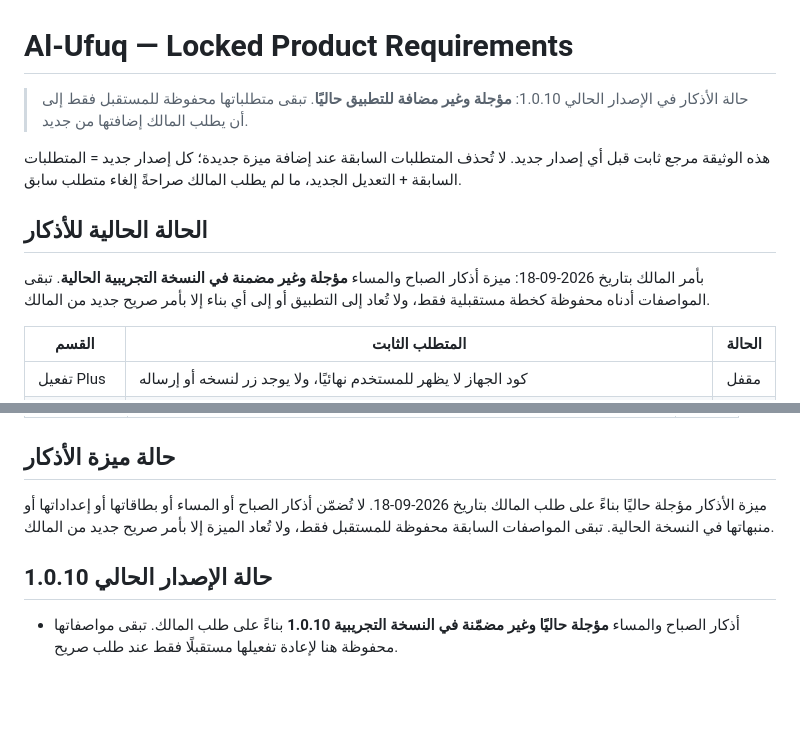
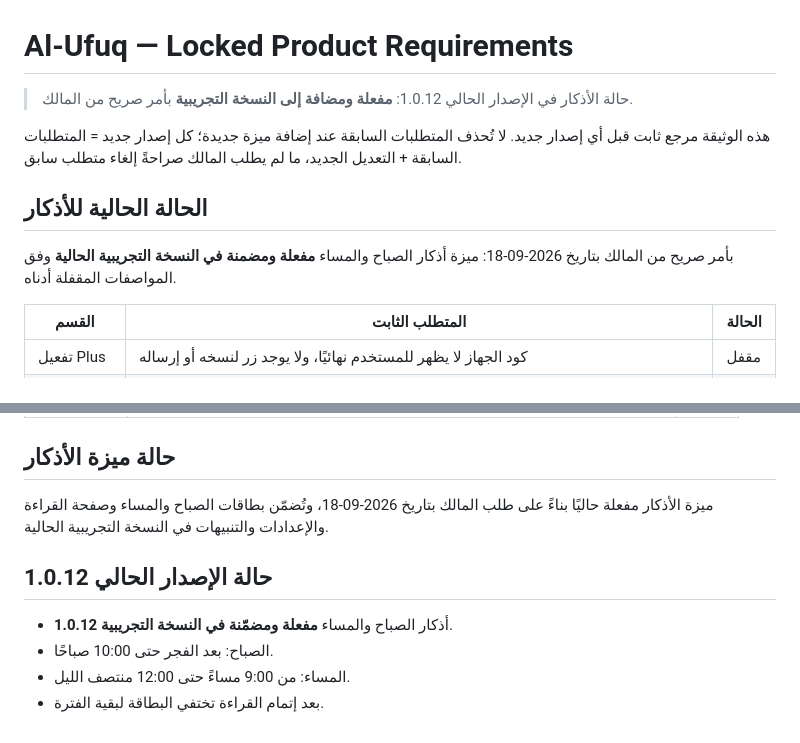
Before and after one commit to 1984w18m11-byte/alofok-app, a Markdown page: AL_UFUQ_LOCKED_REQUIREMENTS.md, 2 parts joined by grey strips. GitHub-like rendering; blank space fills up the shorter version.

Commit message:
docs: activate adhkar for Trial 1.0.12

```diff
--- a/AL_UFUQ_LOCKED_REQUIREMENTS.md
+++ b/AL_UFUQ_LOCKED_REQUIREMENTS.md
@@ -1,12 +1,12 @@
 # Al-Ufuq — Locked Product Requirements
 
-> حالة الأذكار في الإصدار الحالي 1.0.10: **مؤجلة وغير مضافة للتطبيق حاليًا**. تبقى متطلباتها محفوظة للمستقبل فقط إلى أن يطلب المالك إضافتها من جديد.
+> حالة الأذكار في الإصدار الحالي 1.0.12: **مفعلة ومضافة إلى النسخة التجريبية** بأمر صريح من المالك.
 
 هذه الوثيقة مرجع ثابت قبل أي إصدار جديد. لا تُحذف المتطلبات السابقة عند إضافة ميزة جديدة؛ كل إصدار جديد = المتطلبات السابقة + التعديل الجديد، ما لم يطلب المالك صراحةً إلغاء متطلب سابق.
 
 ## الحالة الحالية للأذكار
 
-بأمر المالك بتاريخ 2026-09-18: ميزة أذكار الصباح والمساء **مؤجلة وغير مضمنة في النسخة التجريبية الحالية**. تبقى المواصفات أدناه محفوظة كخطة مستقبلية فقط، ولا تُعاد إلى التطبيق أو إلى أي بناء إلا بأمر صريح جديد من المالك.
+بأمر صريح من المالك بتاريخ 2026-09-18: ميزة أذكار الصباح والمساء **مفعلة ومضمنة في النسخة التجريبية الحالية** وفق المواصفات المقفلة أدناه.
 
 | القسم | المتطلب الثابت | الحالة |
 |---|---|---|
@@ -93,7 +93,10 @@
 
 ## حالة ميزة الأذكار
 
-ميزة الأذكار مؤجلة حاليًا بناءً على طلب المالك بتاريخ 2026-09-18. لا تُضمّن أذكار الصباح أو المساء أو بطاقاتها أو إعداداتها أو منبهاتها في النسخة الحالية. تبقى المواصفات السابقة محفوظة للمستقبل فقط، ولا تُعاد الميزة إلا بأمر صريح جديد من المالك.
+ميزة الأذكار مفعلة حاليًا بناءً على طلب المالك بتاريخ 2026-09-18، وتُضمّن بطاقات الصباح والمساء وصفحة القراءة والإعدادات والتنبيهات في النسخة التجريبية الحالية.
 
-## حالة الإصدار الحالي 1.0.10
-- أذكار الصباح والمساء **مؤجلة حاليًا وغير مضمّنة في النسخة التجريبية 1.0.10** بناءً على طلب المالك. تبقى مواصفاتها محفوظة هنا لإعادة تفعيلها مستقبلًا فقط عند طلب صريح.
+## حالة الإصدار الحالي 1.0.12
+- أذكار الصباح والمساء **مفعلة ومضمّنة في النسخة التجريبية 1.0.12**.
+- الصباح: بعد الفجر حتى 10:00 صباحًا.
+- المساء: من 9:00 مساءً حتى 12:00 منتصف الليل.
+- بعد إتمام القراءة تختفي البطاقة لبقية الفترة.
```
